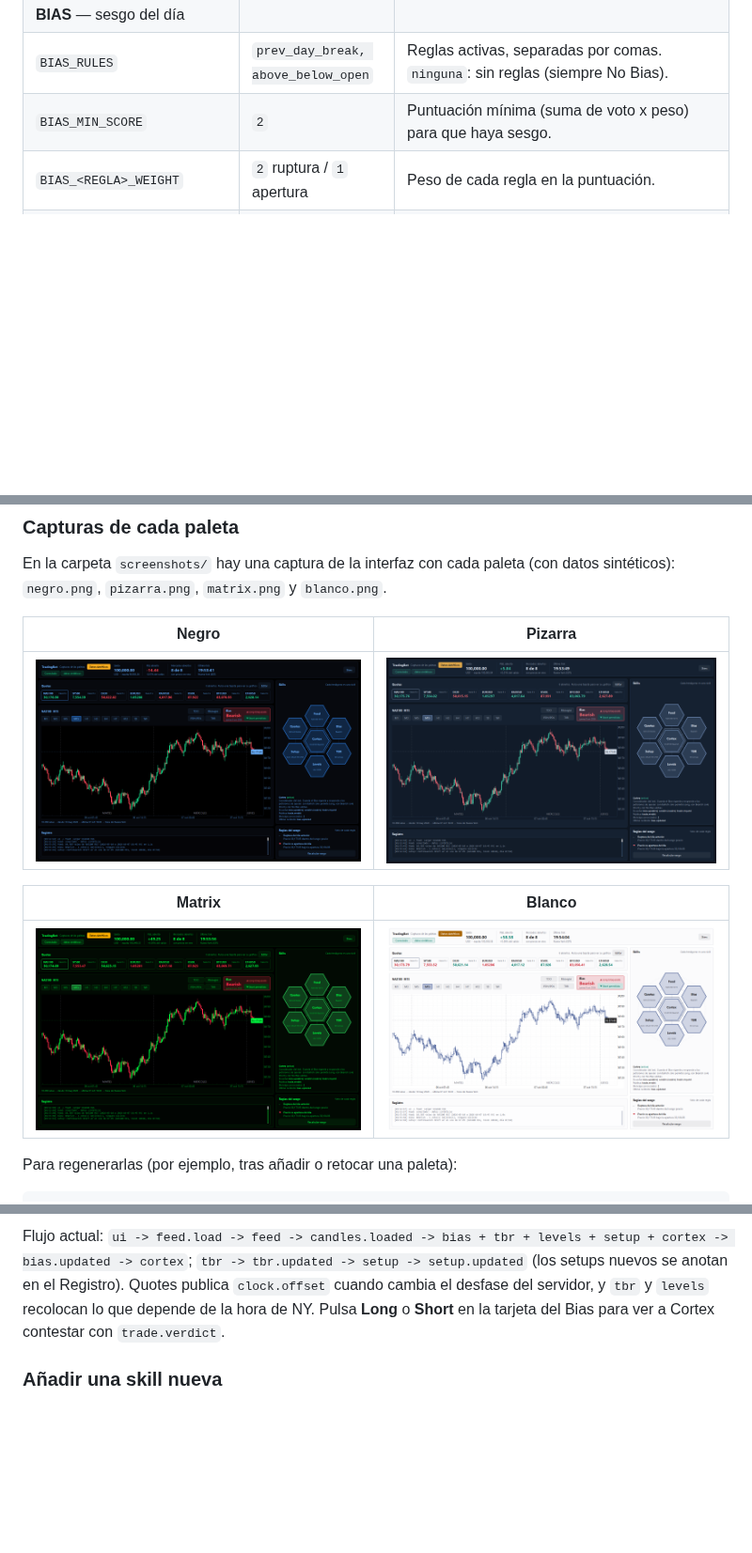
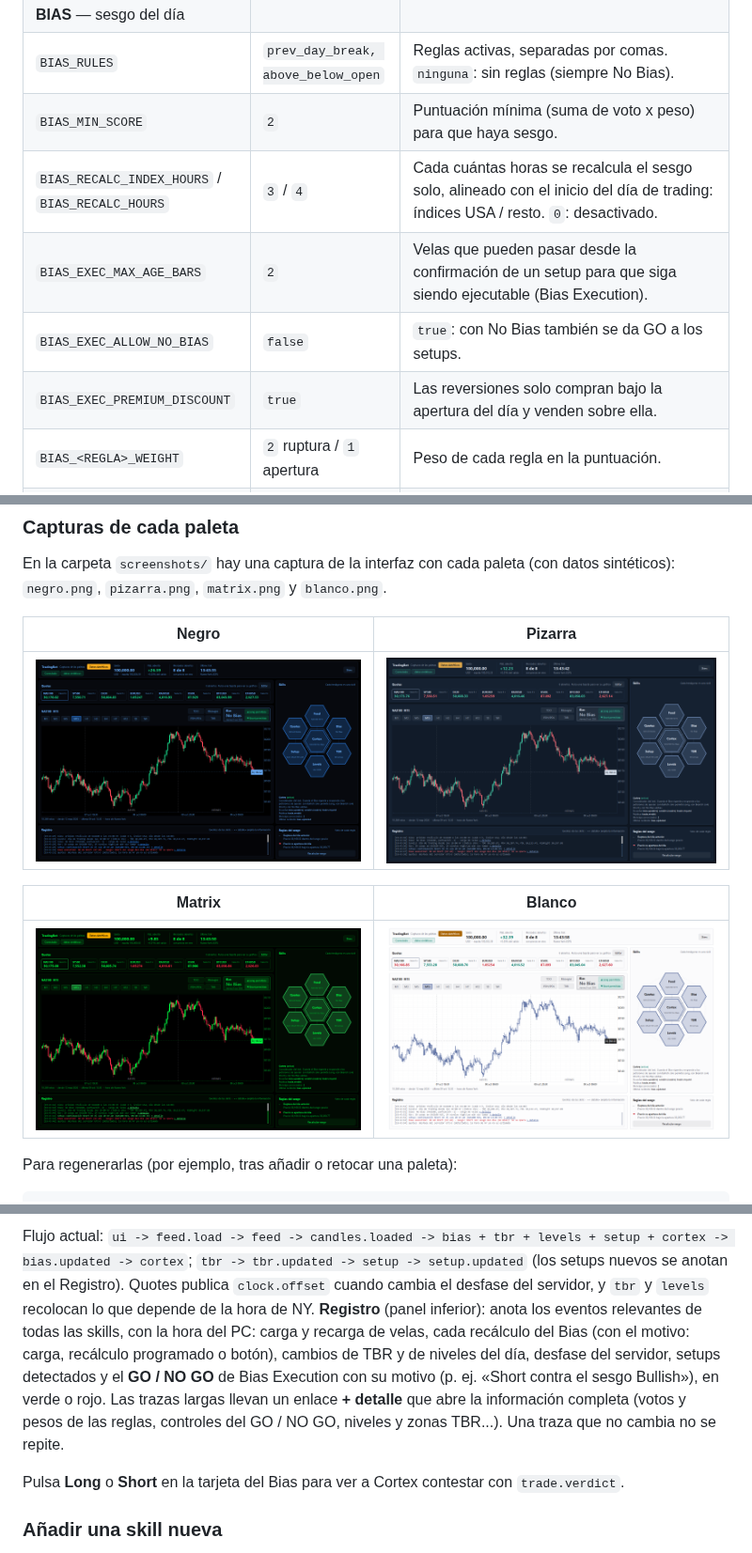
Before and after one commit to lcruzsoria/TradingBot, a Markdown page: README.md, 3 parts joined by grey strips. Shown at 94% size. Drawn GitHub-style; pictures changed too: screenshots/blanco.png, screenshots/matrix.png, screenshots/negro.png; blank space fills up the shorter version.

```diff
--- a/README.md
+++ b/README.md
@@ -127,6 +127,10 @@ en bloques comentados, uno por skill o parte del bot. Cada clave empieza por el
 | **BIAS** — sesgo del día | | |
 | `BIAS_RULES` | `prev_day_break, above_below_open` | Reglas activas, separadas por comas. `ninguna`: sin reglas (siempre No Bias). |
 | `BIAS_MIN_SCORE` | `2` | Puntuación mínima (suma de voto x peso) para que haya sesgo. |
+| `BIAS_RECALC_INDEX_HOURS` / `BIAS_RECALC_HOURS` | `3` / `4` | Cada cuántas horas se recalcula el sesgo solo, alineado con el inicio del día de trading: índices USA / resto. `0`: desactivado. |
+| `BIAS_EXEC_MAX_AGE_BARS` | `2` | Velas que pueden pasar desde la confirmación de un setup para que siga siendo ejecutable (Bias Execution). |
+| `BIAS_EXEC_ALLOW_NO_BIAS` | `false` | `true`: con No Bias también se da GO a los setups. |
+| `BIAS_EXEC_PREMIUM_DISCOUNT` | `true` | Las reversiones solo compran bajo la apertura del día y venden sobre ella. |
 | `BIAS_<REGLA>_WEIGHT` | `2` ruptura / `1` apertura | Peso de cada regla en la puntuación. |
 | `BIAS_REQUIRE_ALL` | `false` | `true`: solo hay sesgo si todas las reglas activas votan lo mismo. |
 | `BIAS_<REGLA>_<PARÁMETRO>` | — | Parámetros de cada regla, p. ej. `BIAS_ABOVE_BELOW_OPEN_TOLERANCE_PCT=0.1`. |
@@ -304,6 +308,12 @@ Estados: gris azulado en espera, azul activa, brillante trabajando, rojo con err
 Flujo actual: `ui -> feed.load -> feed -> candles.loaded -> bias + tbr + levels + setup + cortex -> bias.updated -> cortex`;
 `tbr -> tbr.updated -> setup -> setup.updated` (los setups nuevos se anotan en el Registro).
 Quotes publica `clock.offset` cuando cambia el desfase del servidor, y `tbr` y `levels` recolocan lo que depende de la hora de NY.
+**Registro** (panel inferior): anota los eventos relevantes de todas las skills, con la hora del PC: carga y recarga de velas,
+cada recálculo del Bias (con el motivo: carga, recálculo programado o botón), cambios de TBR y de niveles del día, desfase del
+servidor, setups detectados y el **GO / NO GO** de Bias Execution con su motivo (p. ej. «Short contra el sesgo Bullish»), en
+verde o rojo. Las trazas largas llevan un enlace **+ detalle** que abre la información completa (votos y pesos de las reglas,
+controles del GO / NO GO, niveles y zonas TBR...). Una traza que no cambia no se repite.
+
 Pulsa **Long** o **Short** en la tarjeta del Bias para ver a Cortex contestar con `trade.verdict`.
 
 ### Añadir una skill nueva
```
Also changed, not shown: 15 other files.
